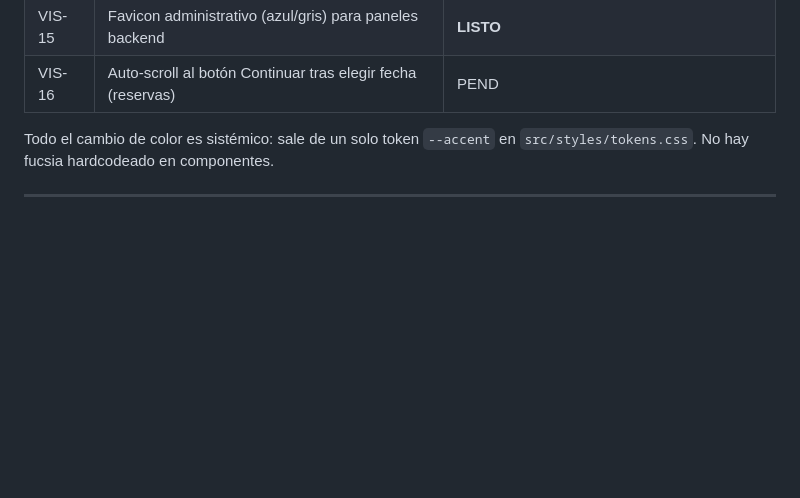
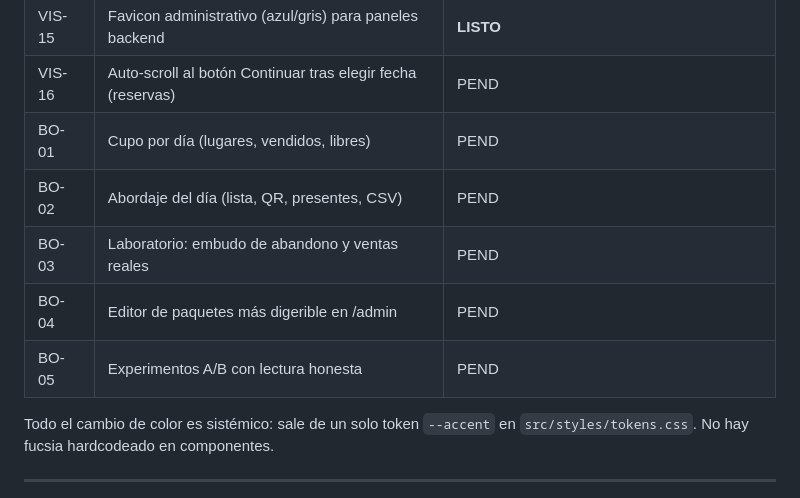
Before and after one commit to easymktok-ops/repo, a Markdown page: BACKLOG-VISUAL.md, the part around one of its changes. GitHub-like rendering; blank space fills up the shorter version.

```diff
--- a/BACKLOG-VISUAL.md
+++ b/BACKLOG-VISUAL.md
@@ -28,6 +28,11 @@ Estado: `PEND` = pendiente · `LISTO` = aplicado · `DUDA` = requiere decisión/
 | VIS-14 | Paneles backend responsive (sin scroll horizontal) | **LISTO** |
 | VIS-15 | Favicon administrativo (azul/gris) para paneles backend | **LISTO** |
 | VIS-16 | Auto-scroll al botón Continuar tras elegir fecha (reservas) | PEND |
+| BO-01 | Cupo por día (lugares, vendidos, libres) | PEND |
+| BO-02 | Abordaje del día (lista, QR, presentes, CSV) | PEND |
+| BO-03 | Laboratorio: embudo de abandono y ventas reales | PEND |
+| BO-04 | Editor de paquetes más digerible en /admin | PEND |
+| BO-05 | Experimentos A/B con lectura honesta | PEND |
 
 Todo el cambio de color es sistémico: sale de un solo token `--accent` en
 `src/styles/tokens.css`. No hay fucsia hardcodeado en componentes.
```
Also changed, not shown: other parts of BACKLOG-VISUAL.md (+57 -0 lines).
